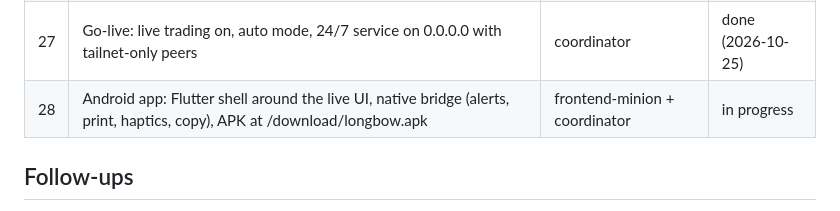
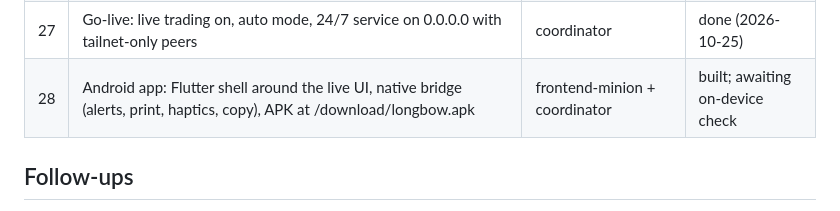
Before and after one commit to hffmnnj/longbow, a Markdown page: docs/ROADMAP.md, the part around the change. GitHub-like rendering.

Commit message:
docs: Android app built

```diff
--- a/docs/ROADMAP.md
+++ b/docs/ROADMAP.md
@@ -31,7 +31,7 @@
 | 25 | Quant tools (screen, backtest, portfolio risk, sizing) and the full-auto system prompt | minion + coordinator | done |
 | 26 | Lab UI for scenarios, suites and the new metrics | frontend-minion + coordinator | done |
 | 27 | Go-live: live trading on, auto mode, 24/7 service on 0.0.0.0 with tailnet-only peers | coordinator | done (2026-10-25) |
-| 28 | Android app: Flutter shell around the live UI, native bridge (alerts, print, haptics, copy), APK at /download/longbow.apk | frontend-minion + coordinator | in progress |
+| 28 | Android app: Flutter shell around the live UI, native bridge (alerts, print, haptics, copy), APK at /download/longbow.apk | frontend-minion + coordinator | built; awaiting on-device check |
 
 ## Follow-ups
 
```
